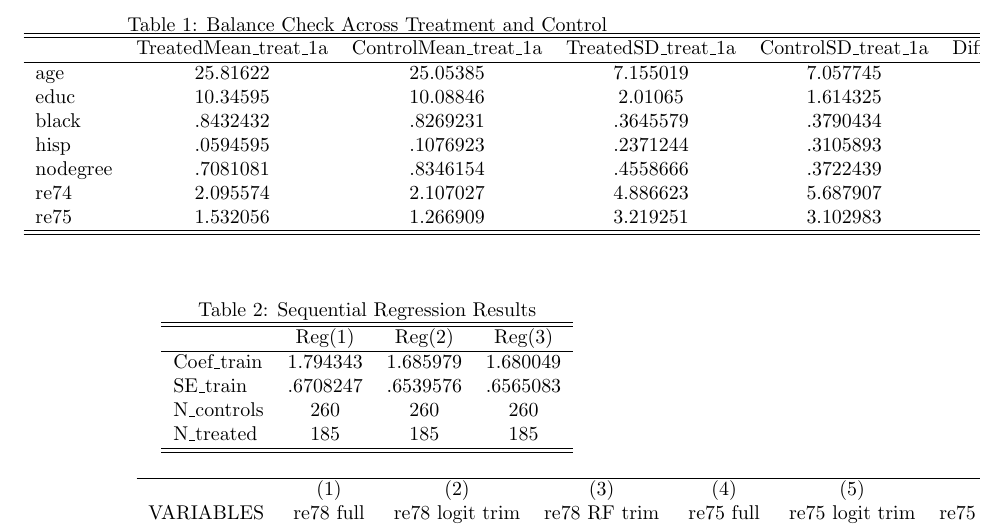
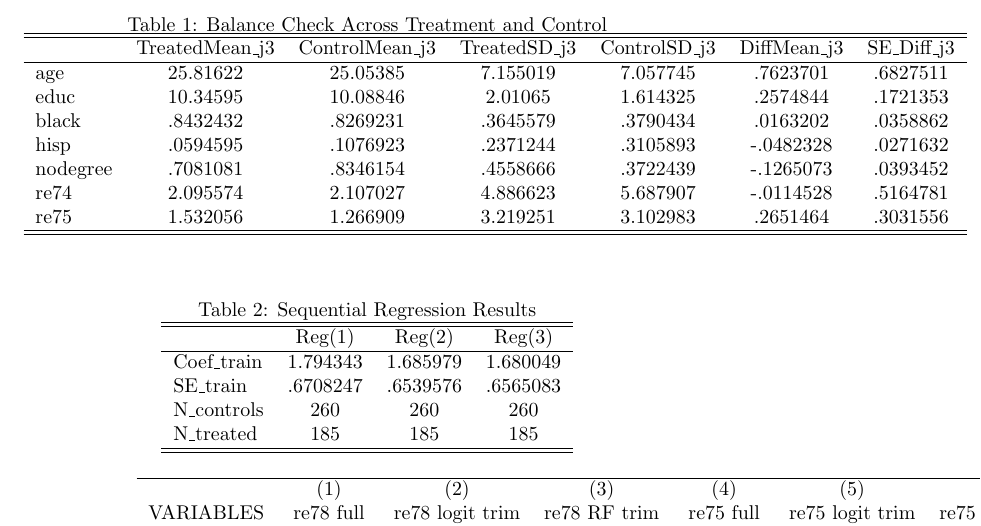
Before and after one commit to sbernardoni/microeconometrics-ps, a LaTeX document (ps1/ps1_output/20295_ps1_main.tex, which reads ps1/ps1_output/table_1.tex): part of the page, cut so that both start at the same text. Compiled offline with pdfLaTeX.

Commit message:
fixed paths

```diff
--- a/ps1/ps1_output/table_1.tex
+++ b/ps1/ps1_output/table_1.tex
@@ -1,16 +1,16 @@
 \begin{table}[htbp]\centering
 \caption{Balance Check Across Treatment and Control}
-\begin{tabular}{l*{18}{c}}
+\begin{tabular}{l*{6}{c}}
 \hline\hline
-            &TreatedMean\_treat\_1a&ControlMean\_treat\_1a&TreatedSD\_treat\_1a&ControlSD\_treat\_1a&DiffMean\_treat\_1a&SE\_Diff\_treat\_1a&TreatedMean\_treat\_2a&ControlMean\_treat\_2a&TreatedSD\_treat\_2a&ControlSD\_treat\_2a&DiffMean\_treat\_2a&SE\_Diff\_treat\_2a&          c1&          c2&          c3&          c4&          c5&          c6\\
+            &TreatedMean\_j3&ControlMean\_j3&TreatedSD\_j3&ControlSD\_j3& DiffMean\_j3&  SE\_Diff\_j3\\
 \hline
-age         &    25.81622&    25.05385&    7.155019&    7.057745&    .7623701&    .6827511&    25.81622&     34.8506&    7.155019&    10.44076&   -9.034386&    .7809662&    34.18345&    34.26837&    10.38602&    10.61676&   -.0849206&    .4060972\\
-educ        &    10.34595&    10.08846&     2.01065&    1.614325&    .2574844&    .1721353&    10.34595&    12.11687&     2.01065&    3.082435&   -1.770922&    .2302015&    11.93811&    12.05097&    3.005451&    3.101259&   -.1128686&    .1180817\\
-black       &    .8432432&    .8269231&    .3645579&    .3790434&    .0163202&    .0358862&    .8432432&    .2506024&    .3645579&     .433447&    .5926408&    .0326959&     .290082&    .2931034&    .4539693&    .4553562&   -.0030214&    .0175816\\
-hisp        &    .0594595&    .1076923&    .2371244&    .3105893&   -.0482328&    .0271632&    .0594595&    .0325301&    .2371244&    .1774389&    .0269293&    .0138824&     .033557&    .0352324&    .1801532&    .1844358&   -.0016753&    .0070495\\
-nodegree    &    .7081081&    .8346154&    .4558666&    .3722439&   -.1265073&    .0393452&           .&           .&           .&           .&           .&           .&           .&           .&           .&           .&           .&           .\\
-re74        &    2.095574&    2.107027&    4.886623&    5.687907&   -.0114528&    .5164781&    2.095574&    19.42875&    4.886623&    13.40688&   -17.33317&    .9906931&    17.96648&    18.49491&    13.44916&    13.99145&   -.5284347&    .5306347\\
-re75        &    1.532056&    1.266909&    3.219251&    3.102983&    .2651464&    .3031556&    1.532056&    19.06334&    3.219251&    13.59695&   -17.53128&    1.001911&    17.48469&    18.21902&    13.54096&    14.20388&   -.7343257&    .5365604\\
+age         &    25.81622&    25.05385&    7.155019&    7.057745&    .7623701&    .6827511\\
+educ        &    10.34595&    10.08846&     2.01065&    1.614325&    .2574844&    .1721353\\
+black       &    .8432432&    .8269231&    .3645579&    .3790434&    .0163202&    .0358862\\
+hisp        &    .0594595&    .1076923&    .2371244&    .3105893&   -.0482328&    .0271632\\
+nodegree    &    .7081081&    .8346154&    .4558666&    .3722439&   -.1265073&    .0393452\\
+re74        &    2.095574&    2.107027&    4.886623&    5.687907&   -.0114528&    .5164781\\
+re75        &    1.532056&    1.266909&    3.219251&    3.102983&    .2651464&    .3031556\\
 \hline\hline
 \end{tabular}
 \end{table}
```
Also changed, not shown: 1 other file.
